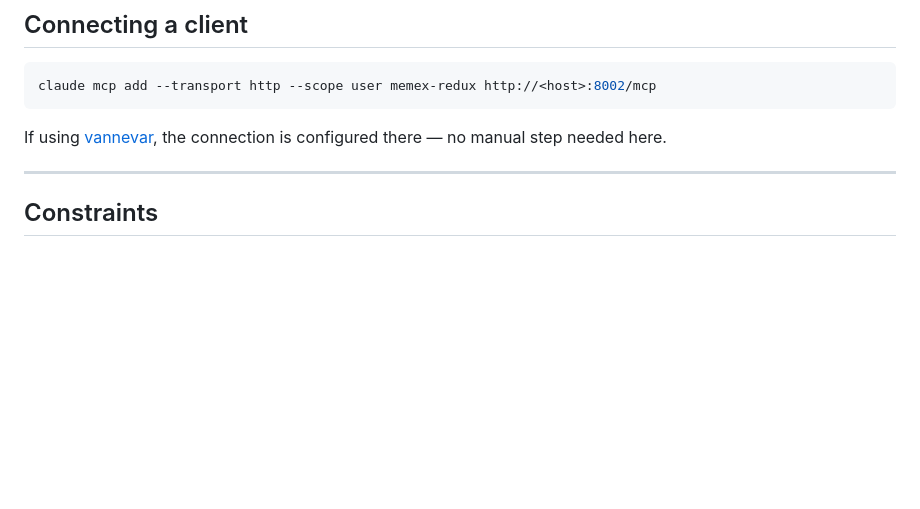
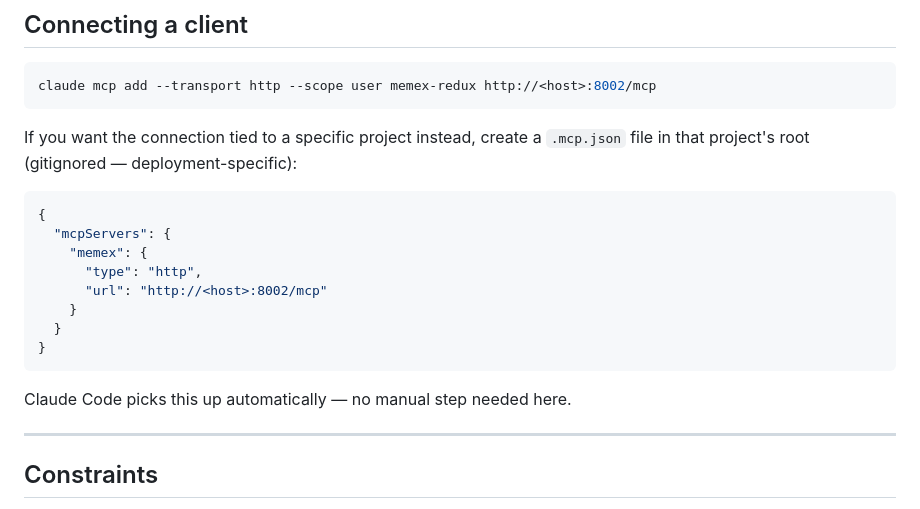
Before and after one commit to xivind/memex-redux, a Markdown page: CLAUDE.md, the part around the change. Rendered like a GitHub page; blank space fills up the shorter version.

````diff
--- a/CLAUDE.md
+++ b/CLAUDE.md
@@ -211,7 +211,20 @@ HEALTHCHECK --interval=10m --timeout=10s \
 claude mcp add --transport http --scope user memex-redux http://<host>:8002/mcp
 ```
 
-If using [vannevar](https://github.com/xivind/vannevar), the connection is configured there — no manual step needed here.
+If you want the connection tied to a specific project instead, create a `.mcp.json` file in that project's root (gitignored — deployment-specific):
+
+```json
+{
+  "mcpServers": {
+    "memex": {
+      "type": "http",
+      "url": "http://<host>:8002/mcp"
+    }
+  }
+}
+```
+
+Claude Code picks this up automatically — no manual step needed here.
 
 ---
 
````
Also changed, not shown: README.md (+14 -1 lines).
